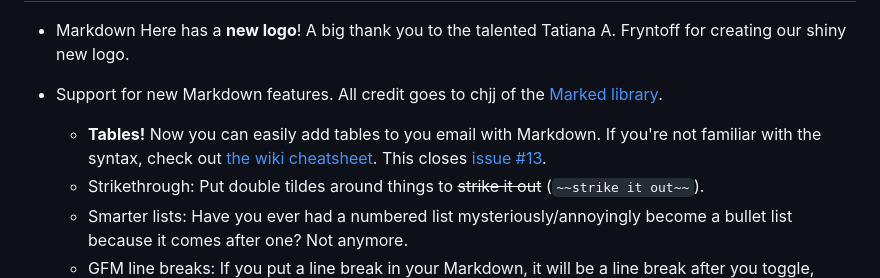
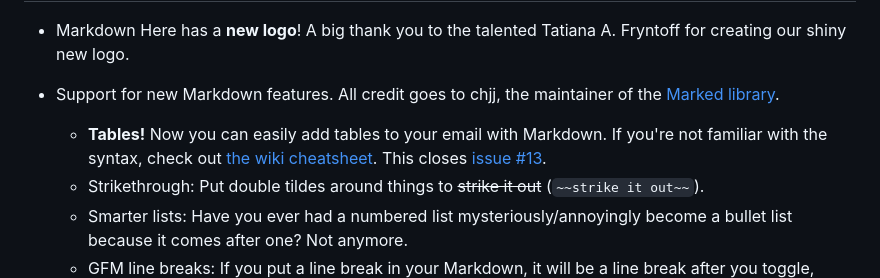
Before and after one commit to 88888888-8/adam-p4, a Markdown page: src/common/CHANGES.md, the part around the change. Drawn GitHub-style.

Commit message:
Fixed typo in changelist

```diff
--- a/src/common/CHANGES.md
+++ b/src/common/CHANGES.md
@@ -6,8 +6,8 @@ Change Log
 
 * Markdown Here has a **new logo**! A big thank you to the talented Tatiana A. Fryntoff for creating our shiny new logo.
 
-* Support for new Markdown features. All credit goes to chjj of the [Marked library](https://github.com/chjj/marked).
-  * **Tables!** Now you can easily add tables to you email with Markdown. If you're not familiar with the syntax, check out [the wiki cheatsheet](https://github.com/adam-p/markdown-here/wiki/Markdown-Cheatsheet#wiki-tables). This closes [issue #13](https://github.com/adam-p/markdown-here/issues/13).
+* Support for new Markdown features. All credit goes to chjj, the maintainer of the [Marked library](https://github.com/chjj/marked).
+  * **Tables!** Now you can easily add tables to your email with Markdown. If you're not familiar with the syntax, check out [the wiki cheatsheet](https://github.com/adam-p/markdown-here/wiki/Markdown-Cheatsheet#wiki-tables). This closes [issue #13](https://github.com/adam-p/markdown-here/issues/13).
   * Strikethrough: Put double tildes around things to ~~strike it out~~ (`~~strike it out~~`).
   * Smarter lists: Have you ever had a numbered list mysteriously/annoyingly become a bullet list because it comes after one? Not anymore.
   * GFM line breaks: If you put a line break in your Markdown, it will be a line break after you toggle, instead of joining to form a single line. This closes [issue #12](https://github.com/adam-p/markdown-here/issues/12).
```
